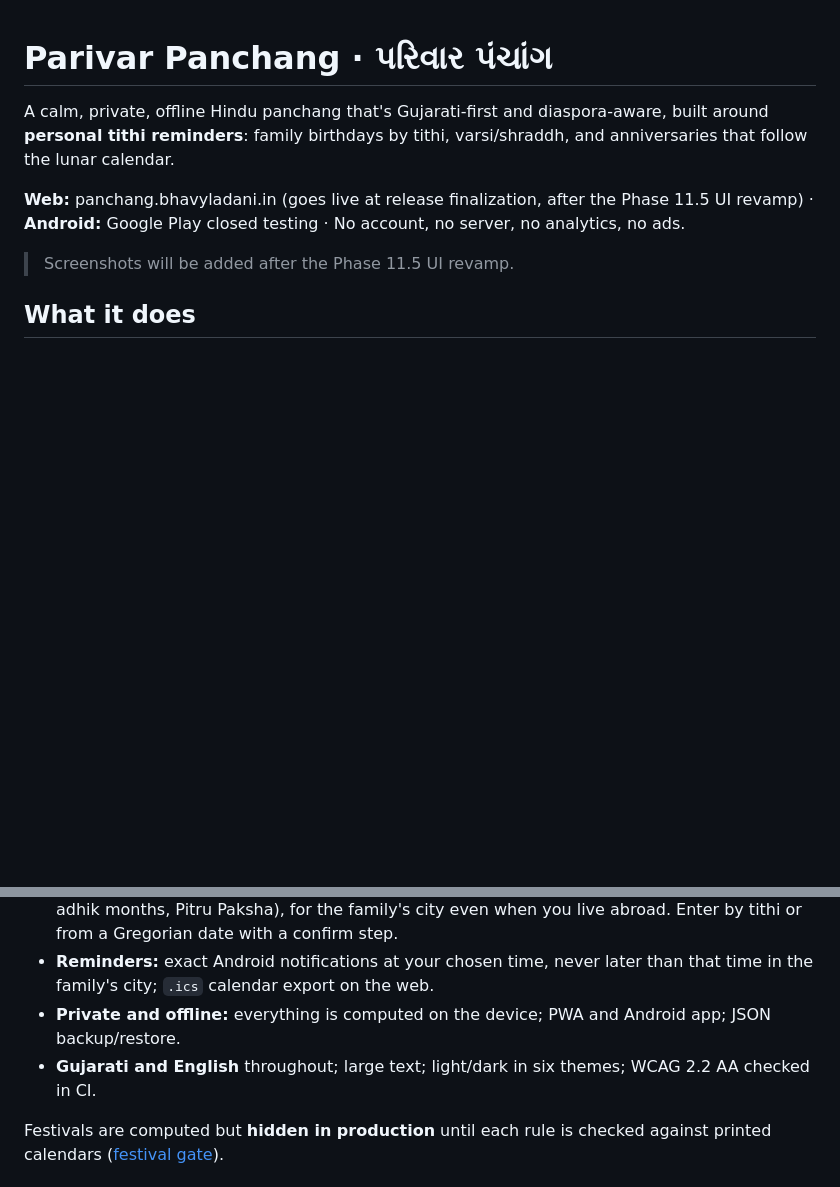
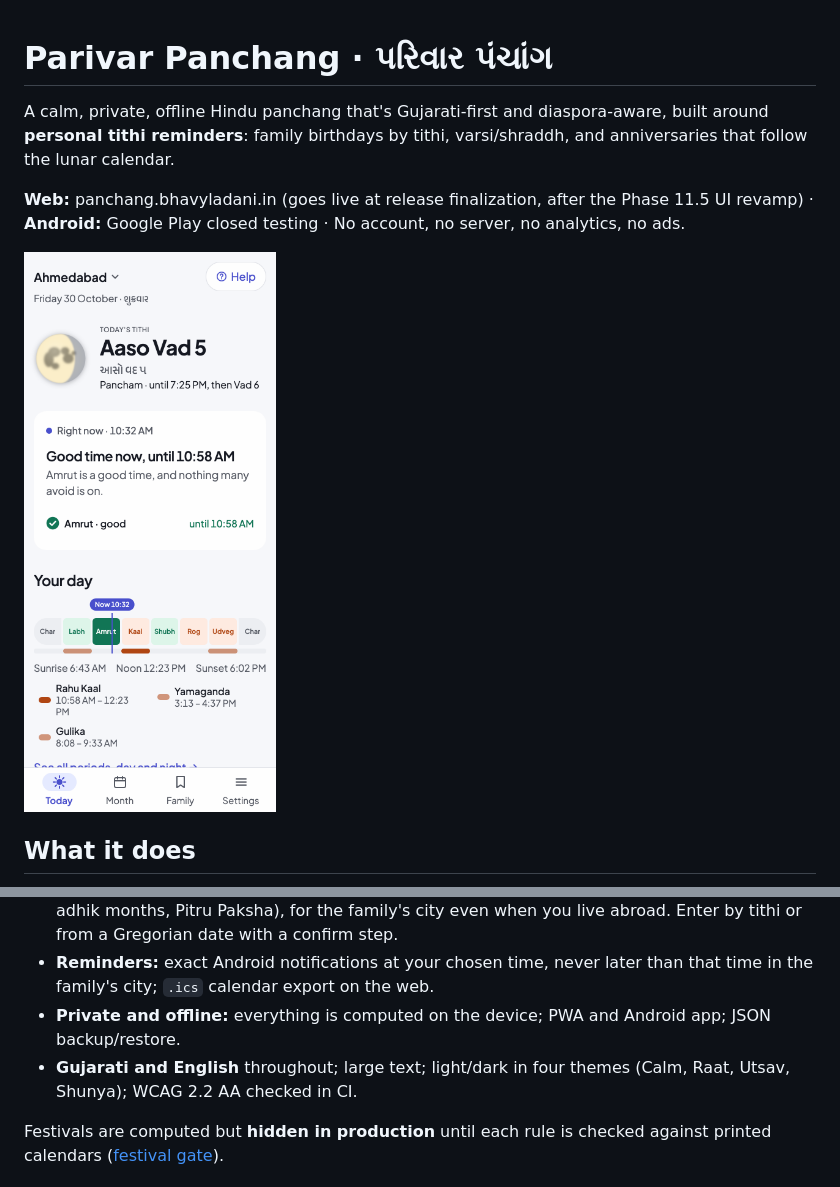
Before and after one commit to bhavy67/pocket-panchang, a Markdown page: README.md, 2 parts joined by grey strips. Drawn GitHub-style; pictures changed too: docs/design/screens/readme-today.png (added); blank space fills up the shorter version.

Commit message:
add a real Today screenshot to README, fix stale theme count

```diff
--- a/README.md
+++ b/README.md
@@ -4,7 +4,7 @@ A calm, private, offline Hindu panchang that's Gujarati-first and diaspora-aware
 
 **Web:** panchang.bhavyladani.in (goes live at release finalization, after the Phase 11.5 UI revamp) · **Android:** Google Play closed testing · No account, no server, no analytics, no ads.
 
-> Screenshots will be added after the Phase 11.5 UI revamp.
+<img src="docs/design/screens/readme-today.png" alt="Today screen: tithi, Rahu Kaal and other periods on a proportional timeline, sun and moon times" width="300">
 
 ## What it does
 
@@ -12,7 +12,7 @@ A calm, private, offline Hindu panchang that's Gujarati-first and diaspora-aware
 - **Family dates by tithi:** saved as lunar dates (e.g. Kartak Vad 5), recomputed every year with the family's conventions (printed-calendar day or aparahna for shraddh, vriddhi/kshaya tithis, adhik months, Pitru Paksha), for the family's city even when you live abroad. Enter by tithi or from a Gregorian date with a confirm step.
 - **Reminders:** exact Android notifications at your chosen time, never later than that time in the family's city; `.ics` calendar export on the web.
 - **Private and offline:** everything is computed on the device; PWA and Android app; JSON backup/restore.
-- **Gujarati and English** throughout; large text; light/dark in six themes; WCAG 2.2 AA checked in CI.
+- **Gujarati and English** throughout; large text; light/dark in four themes (Calm, Raat, Utsav, Shunya); WCAG 2.2 AA checked in CI.
 
 Festivals are computed but **hidden in production** until each rule is checked against printed calendars ([festival gate](docs/release/festival-gate.md)).
 
```
